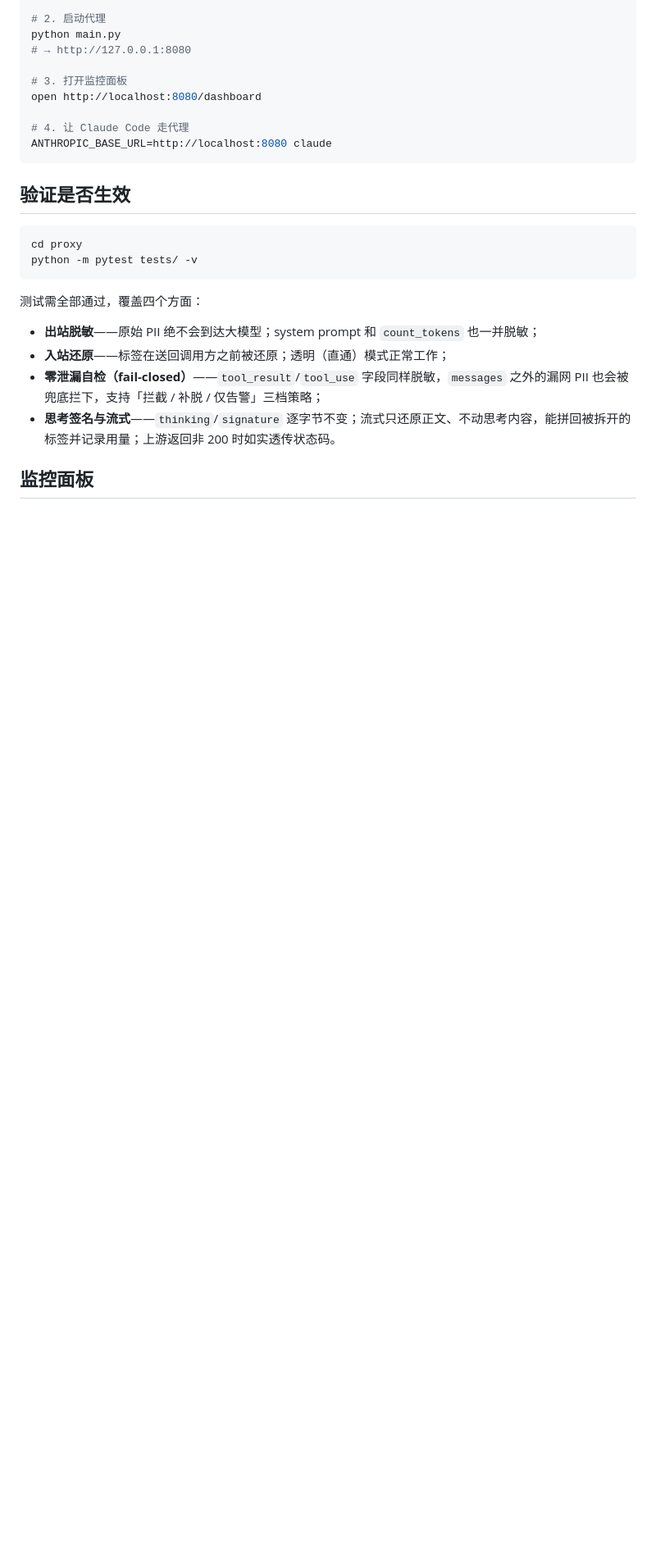
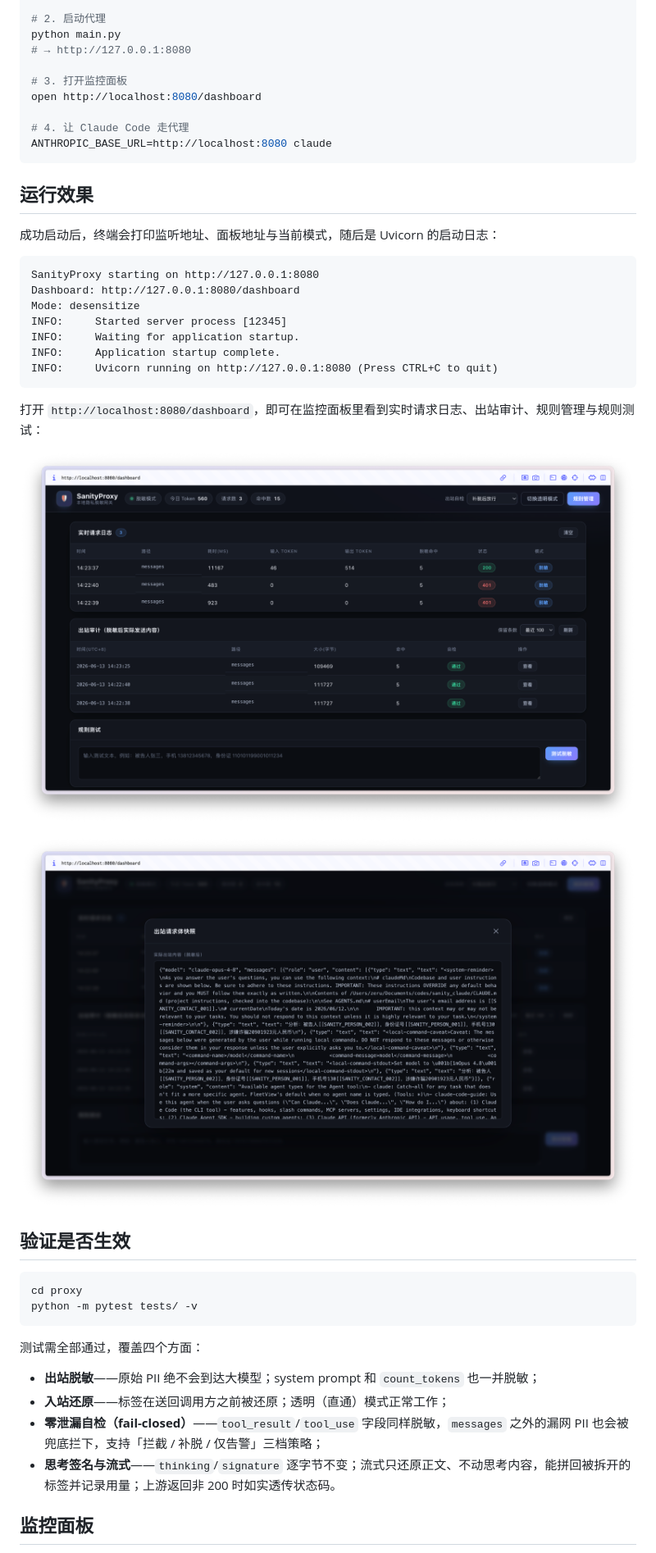
Before and after one commit to Zeru19/MySanityProxy, a Markdown page: README.md, the part around the change. Shown at 82% size. Drawn GitHub-style; pictures changed too: docs/images/dashboard-1.png (added), docs/images/dashboard-2.png (added); blank space fills up the shorter version.

````diff
--- a/README.md
+++ b/README.md
@@ -63,6 +63,26 @@ open http://localhost:8080/dashboard
 # 4. 让 Claude Code 走代理
 ANTHROPIC_BASE_URL=http://localhost:8080 claude
 ```
+
+## 运行效果
+
+成功启动后，终端会打印监听地址、面板地址与当前模式，随后是 Uvicorn 的启动日志：
+
+```text
+SanityProxy starting on http://127.0.0.1:8080
+Dashboard: http://127.0.0.1:8080/dashboard
+Mode: desensitize
+INFO:     Started server process [12345]
+INFO:     Waiting for application startup.
+INFO:     Application startup complete.
+INFO:     Uvicorn running on http://127.0.0.1:8080 (Press CTRL+C to quit)
+```
+
+打开 `http://localhost:8080/dashboard`，即可在监控面板里看到实时请求日志、出站审计、规则管理与规则测试：
+
+![SanityProxy 监控面板](docs/images/dashboard-1.png)
+
+![SanityProxy 监控面板 — 出站审计 / 规则](docs/images/dashboard-2.png)
 
 ## 验证是否生效
 
````
Also changed, not shown: README.en.md (+20 -0 lines), 5 other files.
